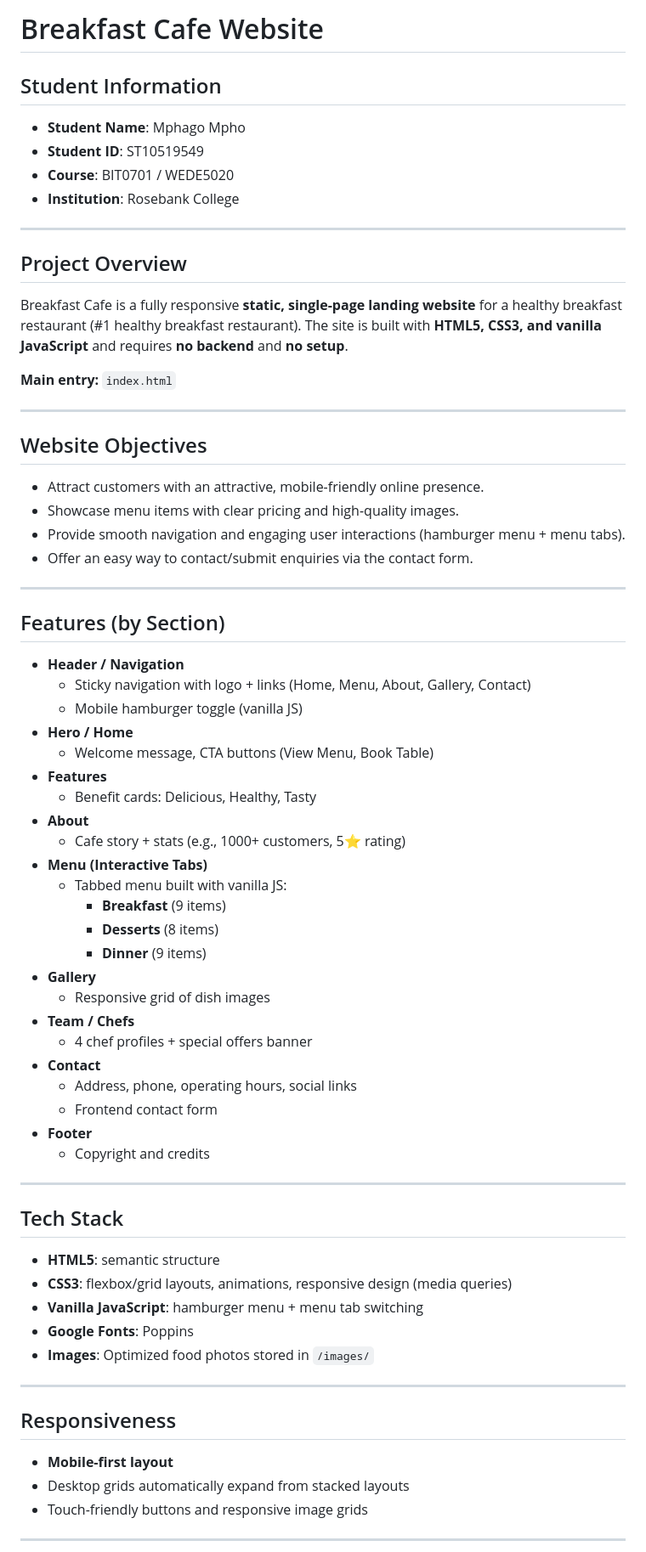
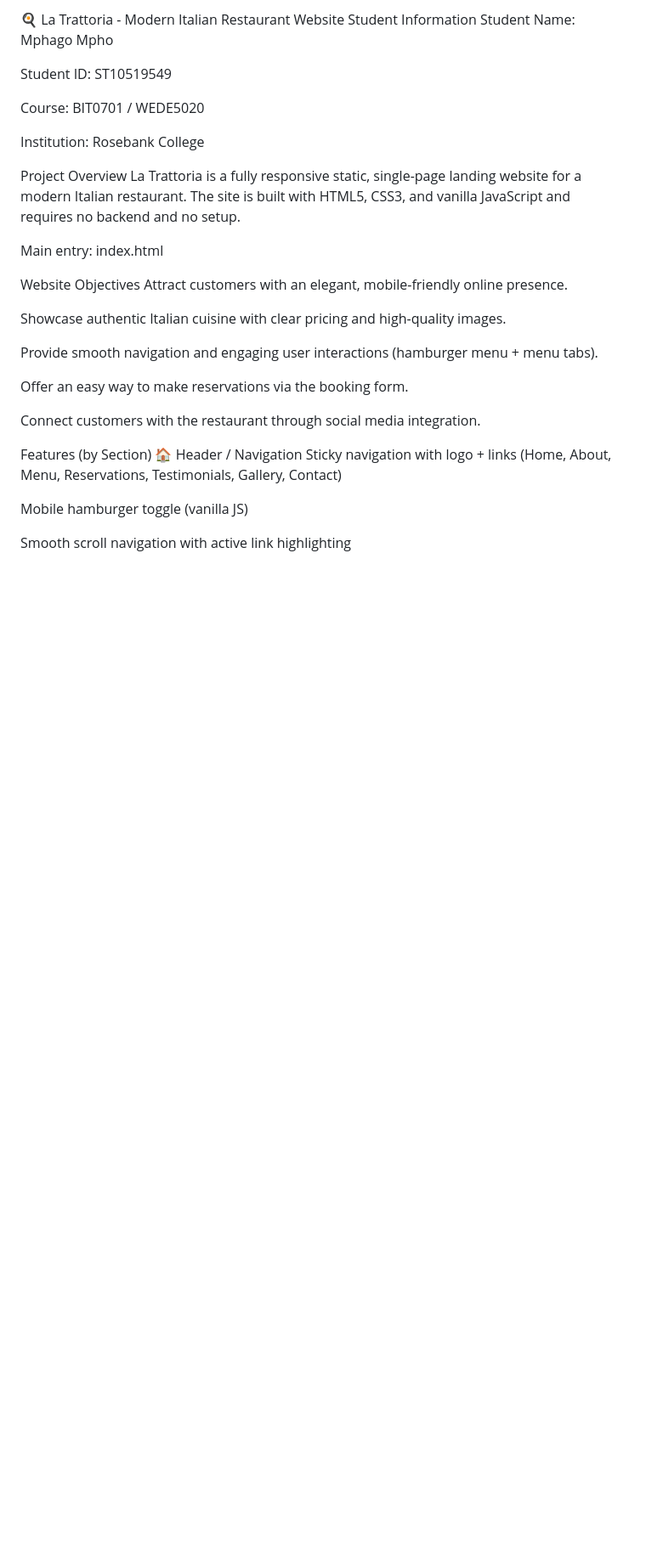
Before and after one commit to mphogiftmphago-boop/Restaurant-website, a Markdown page: README.md, the part around one of its changes. Shown at 85% size. Rendered like a GitHub page; blank space fills up the shorter version.

Commit message:
Revise README for La Trattoria project
Updated project details and structure for La Trattoria restaurant website.

```diff
--- a/README.md
+++ b/README.md
@@ -1,68 +1,34 @@
-# Breakfast Cafe Website
+🍳 La Trattoria - Modern Italian Restaurant Website
+Student Information
+Student Name: Mphago Mpho
 
-## Student Information
-- **Student Name**: Mphago Mpho
-- **Student ID**: ST10519549
-- **Course**: BIT0701 / WEDE5020
-- **Institution**: Rosebank College
+Student ID: ST10519549
 
----
+Course: BIT0701 / WEDE5020
 
-## Project Overview
-Breakfast Cafe is a fully responsive **static, single-page landing website** for a healthy breakfast restaurant (#1 healthy breakfast restaurant). The site is built with **HTML5, CSS3, and vanilla JavaScript** and requires **no backend** and **no setup**.
+Institution: Rosebank College
 
-**Main entry:** `index.html`
+Project Overview
+La Trattoria is a fully responsive static, single-page landing website for a modern Italian restaurant. The site is built with HTML5, CSS3, and vanilla JavaScript and requires no backend and no setup.
 
----
+Main entry: index.html
 
-## Website Objectives
-- Attract customers with an attractive, mobile-friendly online presence.
-- Showcase menu items with clear pricing and high-quality images.
-- Provide smooth navigation and engaging user interactions (hamburger menu + menu tabs).
-- Offer an easy way to contact/submit enquiries via the contact form.
+Website Objectives
+Attract customers with an elegant, mobile-friendly online presence.
 
----
+Showcase authentic Italian cuisine with clear pricing and high-quality images.
 
-## Features (by Section)
-- **Header / Navigation**
-  - Sticky navigation with logo + links (Home, Menu, About, Gallery, Contact)
-  - Mobile hamburger toggle (vanilla JS)
-- **Hero / Home**
-  - Welcome message, CTA buttons (View Menu, Book Table)
-- **Features**
-  - Benefit cards: Delicious, Healthy, Tasty
-- **About**
-  - Cafe story + stats (e.g., 1000+ customers, 5⭐ rating)
-- **Menu (Interactive Tabs)**
-  - Tabbed menu built with vanilla JS:
-    - **Breakfast** (9 items)
-    - **Desserts** (8 items)
-    - **Dinner** (9 items)
-- **Gallery**
-  - Responsive grid of dish images
-- **Team / Chefs**
-  - 4 chef profiles + special offers banner
-- **Contact**
-  - Address, phone, operating hours, social links
-  - Frontend contact form
-- **Footer**
-  - Copyright and credits
+Provide smooth navigation and engaging user interactions (hamburger menu + menu tabs).
 
----
+Offer an easy way to make reservations via the booking form.
 
-## Tech Stack
-- **HTML5**: semantic structure
-- **CSS3**: flexbox/grid layouts, animations, responsive design (media queries)
-- **Vanilla JavaScript**: hamburger menu + menu tab switching
-- **Google Fonts**: Poppins
-- **Images**: Optimized food photos stored in `/images/`
+Connect customers with the restaurant through social media integration.
 
----
+Features (by Section)
+🏠 Header / Navigation
+Sticky navigation with logo + links (Home, About, Menu, Reservations, Testimonials, Gallery, Contact)
 
-## Responsiveness
-- **Mobile-first layout**
-- Desktop grids automatically expand from stacked layouts
-- Touch-friendly buttons and responsive image grids
+Mobile hamburger toggle (vanilla JS)
 
----
+Smooth scroll navigation with active link highlighting
 
```
Also changed, not shown: other parts of README.md (+262 -36 lines).
